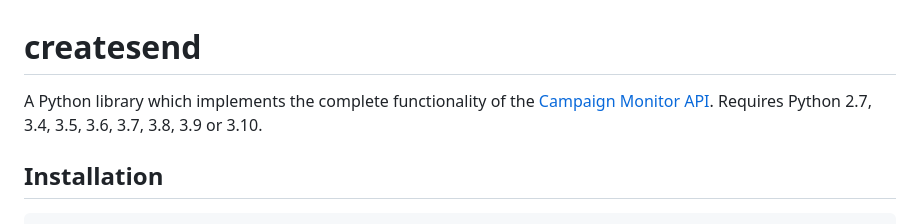
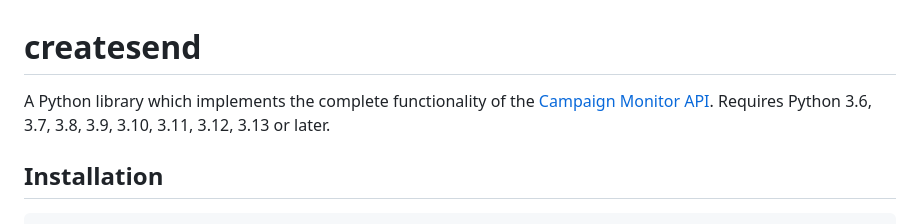
Before and after one commit to campaignmonitor/createsend-python, a Markdown page: README.md, the part around the change. GitHub-like rendering.

```diff
--- a/README.md
+++ b/README.md
@@ -1,6 +1,6 @@
 # createsend
 
-A Python library which implements the complete functionality of the [Campaign Monitor API](http://www.campaignmonitor.com/api/). Requires Python 2.7, 3.4, 3.5, 3.6, 3.7, 3.8, 3.9 or 3.10.
+A Python library which implements the complete functionality of the [Campaign Monitor API](http://www.campaignmonitor.com/api/). Requires Python 3.6, 3.7, 3.8, 3.9, 3.10, 3.11, 3.12, 3.13 or later.
 
 ## Installation
 
```
